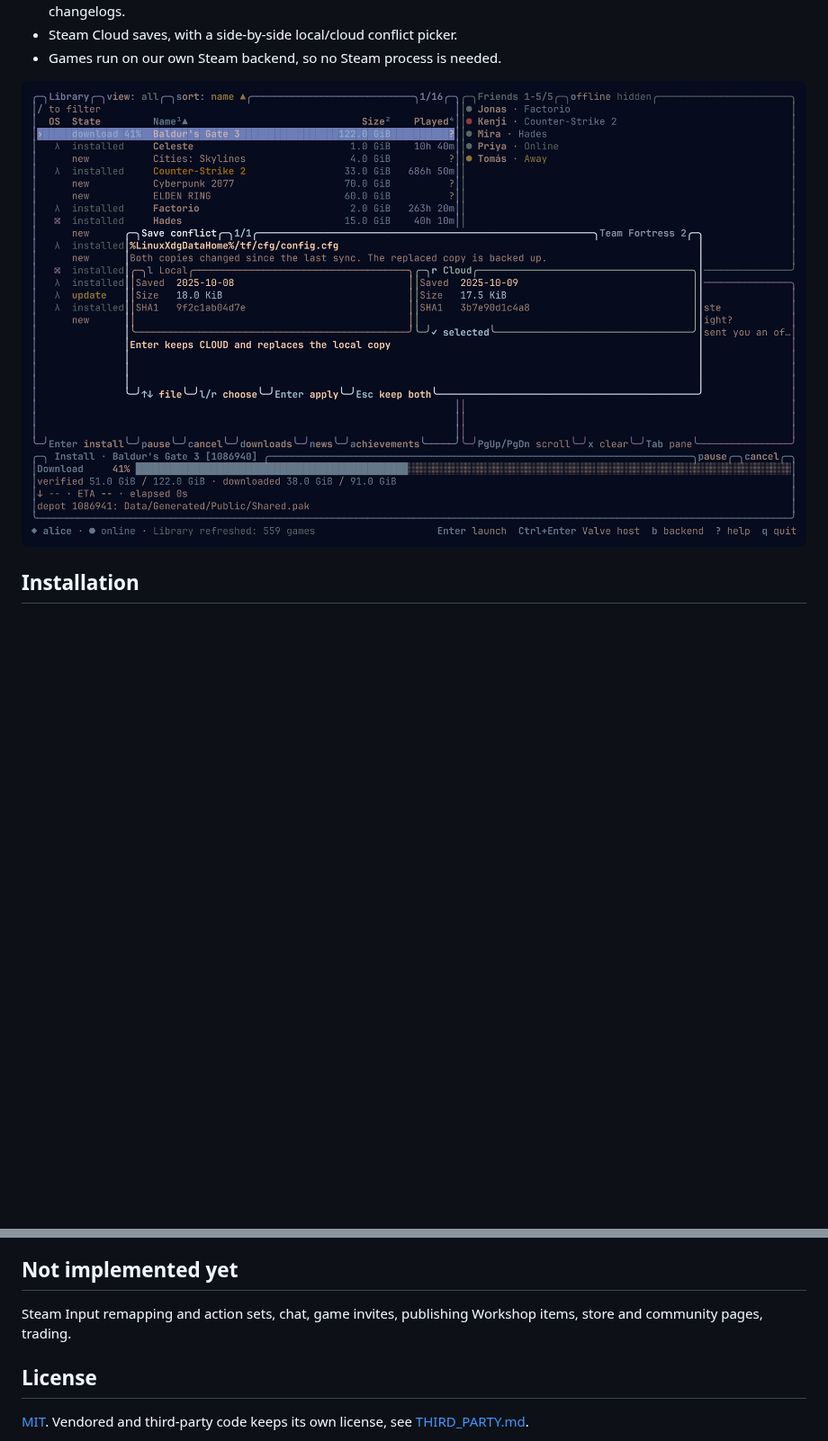
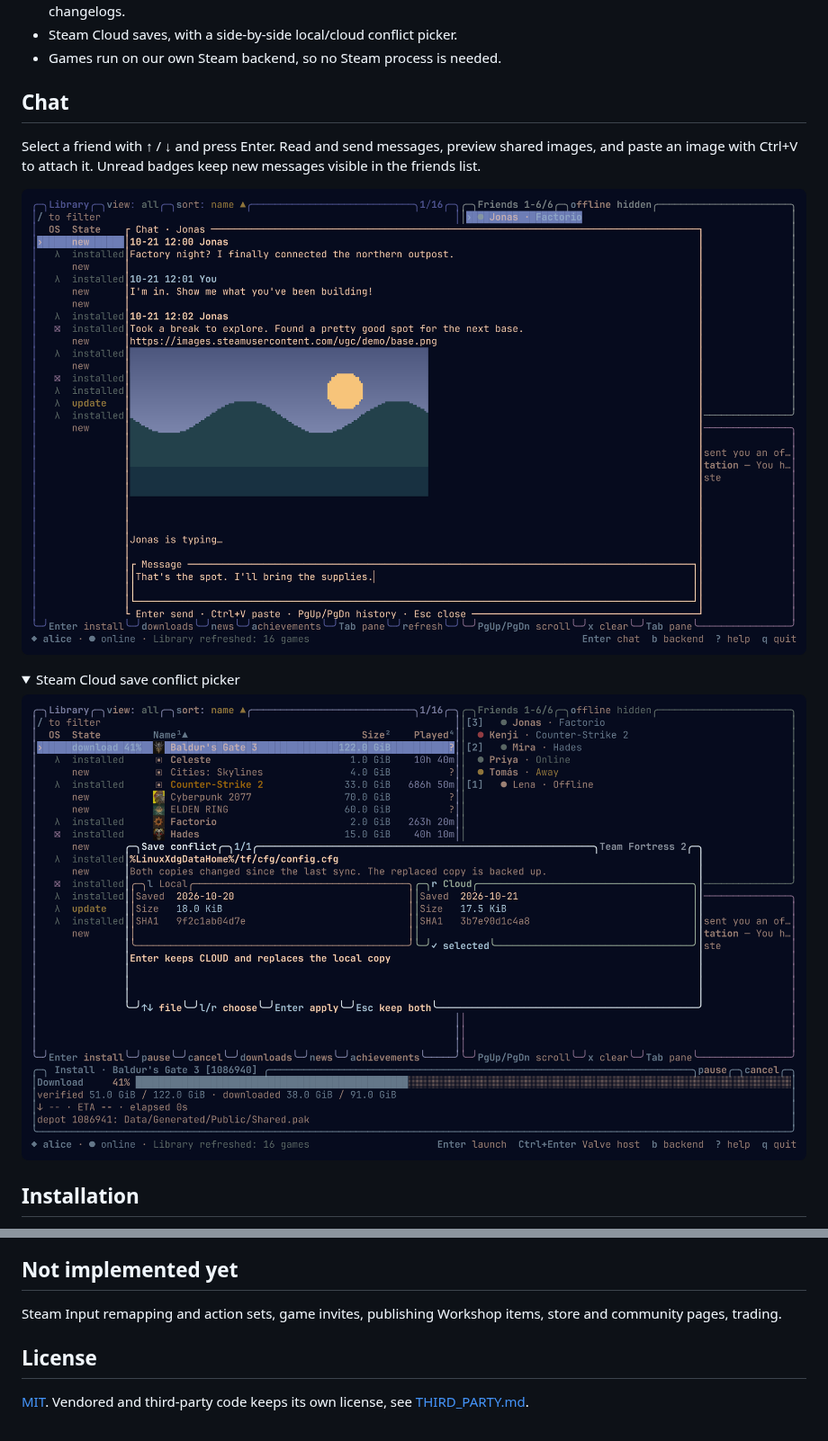
Before and after one commit to vanyapoker/steam-tui, a Markdown page: README.md, 2 parts joined by grey strips. Shown at 90% size. Rendered like a GitHub page; pictures changed too: assets/chat.png (added), assets/conflict.png; folded sections open; blank space fills up the shorter version.

Commit message:
Refresh README screenshots and add chat showcase

```diff
--- a/README.md
+++ b/README.md
@@ -19,7 +21,20 @@ Early state: some games won't work without original steam client.
 - Steam Cloud saves, with a side-by-side local/cloud conflict picker.
 - Games run on our own Steam backend, so no Steam process is needed.
 
-![save conflict picker](assets/conflict.png)
+## Chat
+
+Select a friend with ↑ / ↓ and press Enter. Read and send messages, preview shared
+images, and paste an image with Ctrl+V to attach it. Unread badges keep new messages
+visible in the friends list.
+
+![Chat with message history, a shared image preview, and a message draft](assets/chat.png)
+
+<details>
+<summary>Steam Cloud save conflict picker</summary>
+
+![Local and cloud saves compared side by side](assets/conflict.png)
+
+</details>
 
 ## Installation
 
@@ -152,7 +167,7 @@ Interface versions from SDK 0.99 to 1.65 are served, laid out from Valve's SDK h
 
 ## Not implemented yet
 
-Steam Input remapping and action sets, chat, game invites, publishing Workshop items, store and community pages, trading.
+Steam Input remapping and action sets, game invites, publishing Workshop items, store and community pages, trading.
 
 ## License
 
```
Also changed, not shown: other parts of README.md (+3 -1 lines), assets/screenshot.png, 2 other files.
